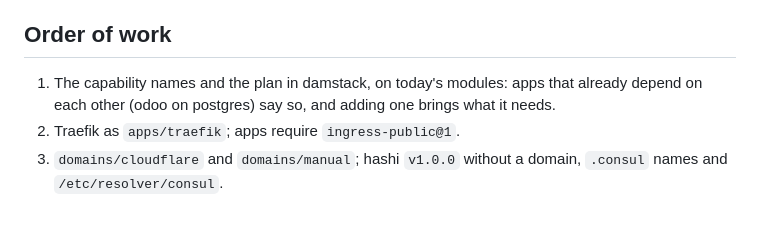
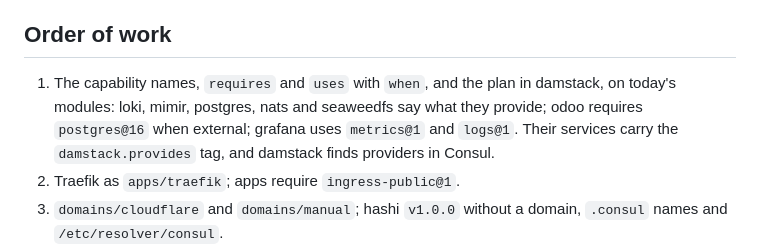
Before and after one commit to eugene-panin/damstack, a Markdown page: docs/modules.md, the part around one of its changes. Rendered like a GitHub page; blank space fills up the shorter version.

```diff
--- a/docs/modules.md
+++ b/docs/modules.md
@@ -204,9 +254,11 @@ written, and tried on a test project, before anyone is asked to do it.
 
 ## Order of work
 
-1. The capability names and the plan in damstack, on today's modules: apps
-   that already depend on each other (odoo on postgres) say so, and adding one
-   brings what it needs.
+1. The capability names, `requires` and `uses` with `when`, and the plan in
+   damstack, on today's modules: loki, mimir, postgres, nats and seaweedfs
+   say what they provide; odoo requires `postgres@16` when external; grafana
+   uses `metrics@1` and `logs@1`. Their services carry the
+   `damstack.provides` tag, and damstack finds providers in Consul.
 2. Traefik as `apps/traefik`; apps require `ingress-public@1`.
 3. `domains/cloudflare` and `domains/manual`; hashi `v1.0.0` without a
    domain, `.consul` names and `/etc/resolver/consul`.
```
Also changed, not shown: other parts of docs/modules.md (+50 -0 lines).
